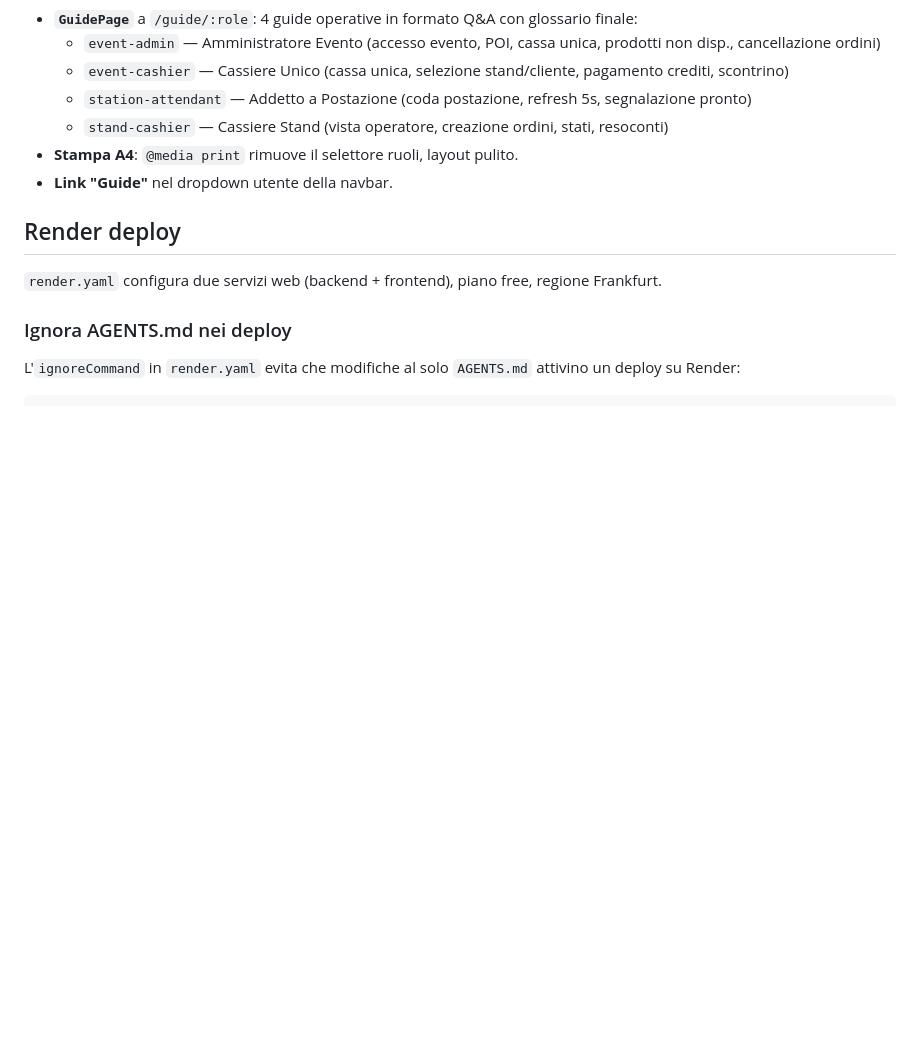
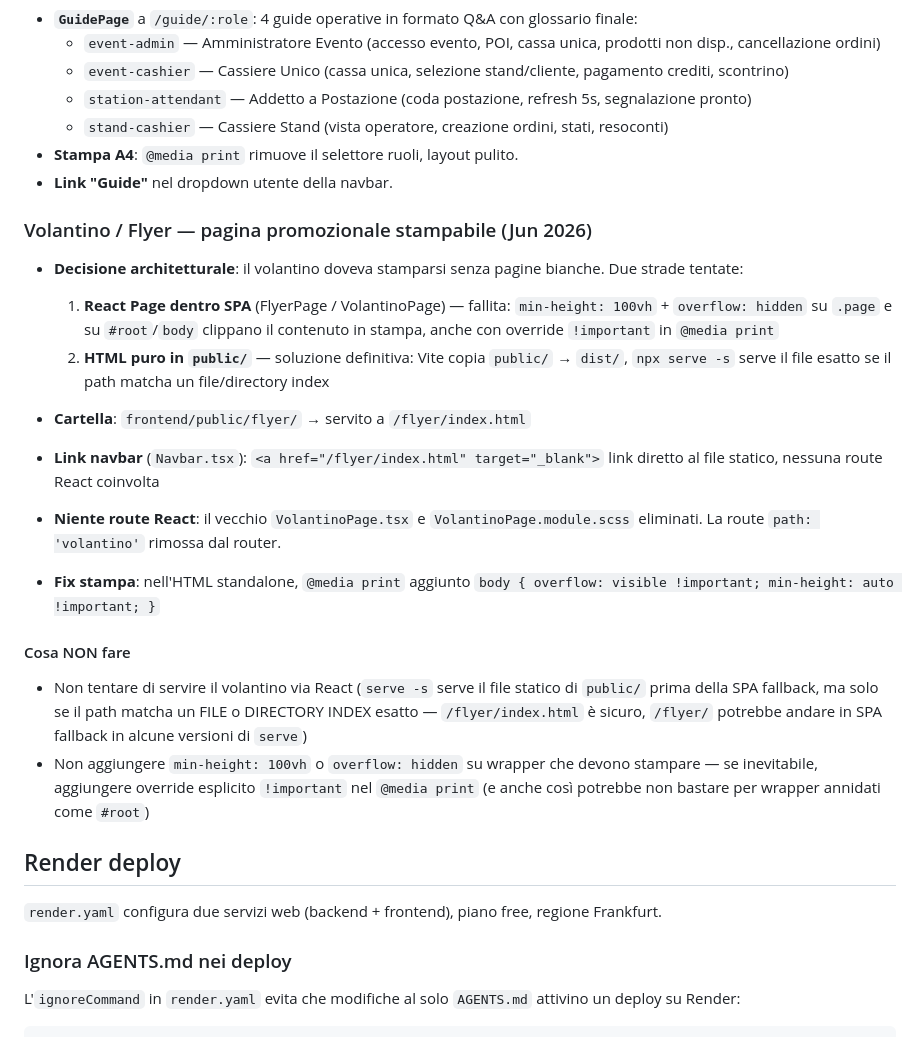
Before and after one commit to NelloRizzo/StreetFoodEvents, a Markdown page: AGENTS.md, the part around the change. Drawn GitHub-style; blank space fills up the shorter version.

Commit message:
docs: session history volantino/flyer in AGENTS.md

```diff
--- a/AGENTS.md
+++ b/AGENTS.md
@@ -385,6 +385,21 @@ React 19 + Vite 8 + TypeScript ~6.0 + SCSS Modules + React Router 7.
 - **Stampa A4**: `@media print` rimuove il selettore ruoli, layout pulito.
 - **Link "Guide"** nel dropdown utente della navbar.
 
+### Volantino / Flyer — pagina promozionale stampabile (Jun 2026)
+
+- **Decisione architetturale**: il volantino doveva stamparsi senza pagine bianche. Due strade tentate:
+  1. **React Page dentro SPA** (FlyerPage / VolantinoPage) — fallita: `min-height: 100vh` + `overflow: hidden` su `.page` e su `#root`/`body` clippano il contenuto in stampa, anche con override `!important` in `@media print`
+  2. **HTML puro in `public/`** — soluzione definitiva: Vite copia `public/` → `dist/`, `npx serve -s` serve il file esatto se il path matcha un file/directory index
+
+- **Cartella**: `frontend/public/flyer/` → servito a `/flyer/index.html`
+- **Link navbar** (`Navbar.tsx`): `<a href="/flyer/index.html" target="_blank">` link diretto al file statico, nessuna route React coinvolta
+- **Niente route React**: il vecchio `VolantinoPage.tsx` e `VolantinoPage.module.scss` eliminati. La route `path: 'volantino'` rimossa dal router.
+- **Fix stampa**: nell'HTML standalone, `@media print` aggiunto `body { overflow: visible !important; min-height: auto !important; }`
+
+#### Cosa NON fare
+- Non tentare di servire il volantino via React (`serve -s` serve il file statico di `public/` prima della SPA fallback, ma solo se il path matcha un FILE o DIRECTORY INDEX esatto — `/flyer/index.html` è sicuro, `/flyer/` potrebbe andare in SPA fallback in alcune versioni di `serve`)
+- Non aggiungere `min-height: 100vh` o `overflow: hidden` su wrapper che devono stampare — se inevitabile, aggiungere override esplicito `!important` nel `@media print` (e anche così potrebbe non bastare per wrapper annidati come `#root`)
+
 ## Render deploy
 
 `render.yaml` configura due servizi web (backend + frontend), piano free, regione Frankfurt.
```
